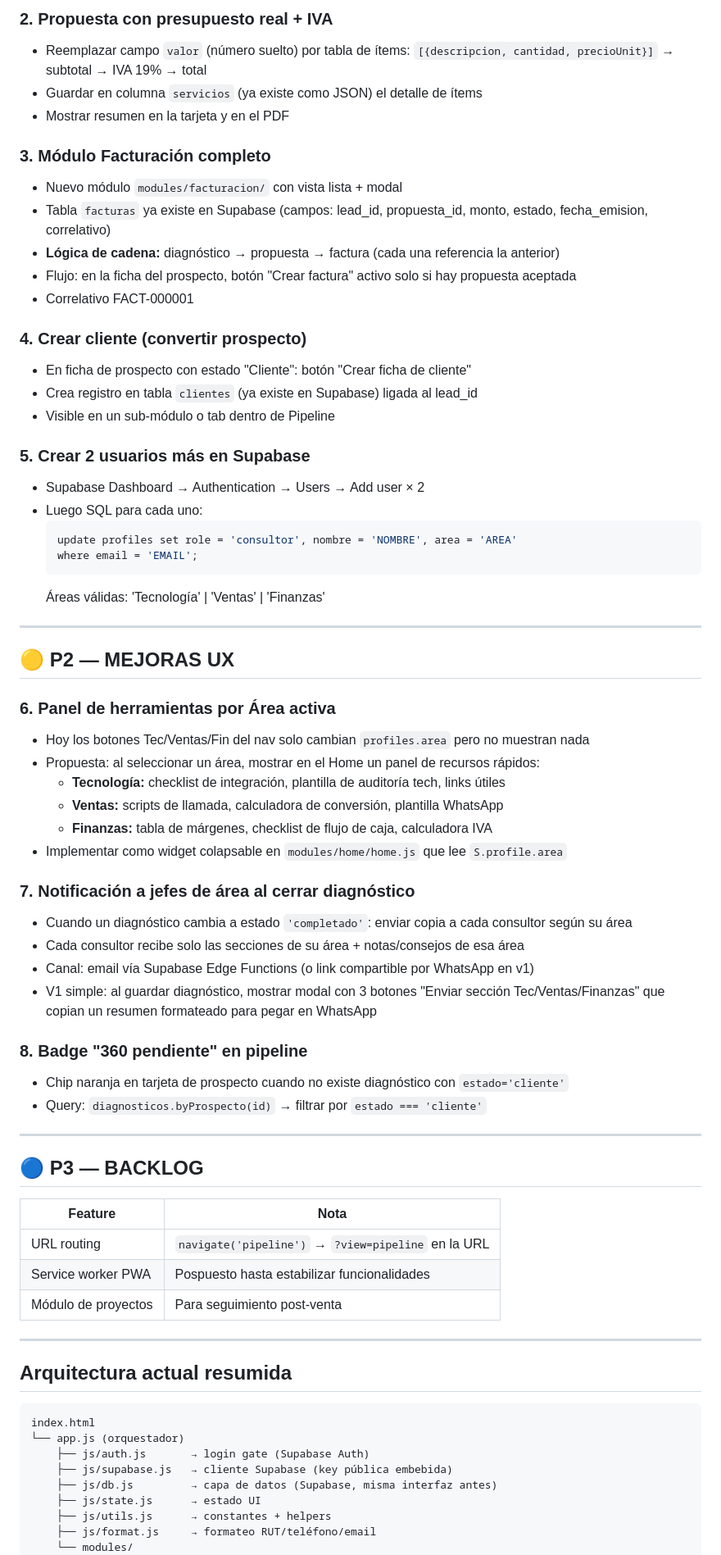
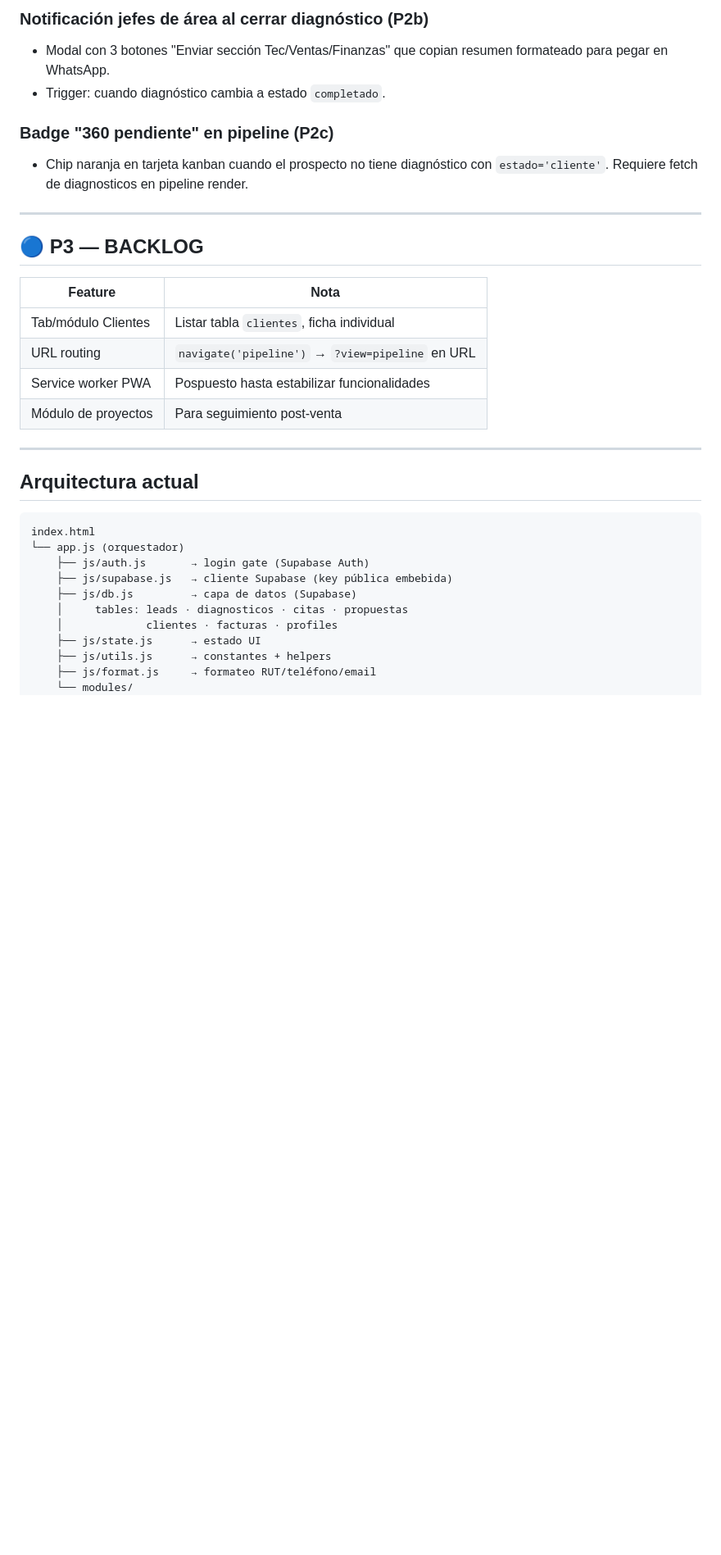
Before and after one commit to martinjacques225/TRIADA-CRM, a Markdown page: docs/HANDOFF.md, the part around one of its changes. Shown at 82% size. GitHub-like rendering; blank space fills up the shorter version.

````diff
--- a/docs/HANDOFF.md
+++ b/docs/HANDOFF.md
@@ -70,52 +85,12 @@ Fix: quitar el `+` (igual que se hizo en agenda.js línea 123).
 
-### 2. Propuesta con presupuesto real + IVA
-- Reemplazar campo `valor` (número suelto) por tabla de ítems:
-  `[{descripcion, cantidad, precioUnit}]` → subtotal → IVA 19% → total
-- Guardar en columna `servicios` (ya existe como JSON) el detalle de ítems
-- Mostrar resumen en la tarjeta y en el PDF
+### Notificación jefes de área al cerrar diagnóstico (P2b)
+- Modal con 3 botones "Enviar sección Tec/Ventas/Finanzas" que copian
+  resumen formateado para pegar en WhatsApp.
+- Trigger: cuando diagnóstico cambia a estado `completado`.
 
-### 3. Módulo Facturación completo
-- Nuevo módulo `modules/facturacion/` con vista lista + modal
-- Tabla `facturas` ya existe en Supabase (campos: lead_id, propuesta_id, monto, estado, fecha_emision, correlativo)
-- **Lógica de cadena:** diagnóstico → propuesta → factura (cada una referencia la anterior)
-- Flujo: en la ficha del prospecto, botón "Crear factura" activo solo si hay propuesta aceptada
-- Correlativo FACT-000001
-
-### 4. Crear cliente (convertir prospecto)
-- En ficha de prospecto con estado "Cliente": botón "Crear ficha de cliente"
-- Crea registro en tabla `clientes` (ya existe en Supabase) ligada al lead_id
-- Visible en un sub-módulo o tab dentro de Pipeline
-
-### 5. Crear 2 usuarios más en Supabase
-- Supabase Dashboard → Authentication → Users → Add user × 2
-- Luego SQL para cada uno:
-  ```sql
-  update profiles set role = 'consultor', nombre = 'NOMBRE', area = 'AREA'
-  where email = 'EMAIL';
-  ```
-  Áreas válidas: 'Tecnología' | 'Ventas' | 'Finanzas'
-
----
-
-## 🟡 P2 — MEJORAS UX
-
-### 6. Panel de herramientas por Área activa
-- Hoy los botones Tec/Ventas/Fin del nav solo cambian `profiles.area` pero no muestran nada
-- Propuesta: al seleccionar un área, mostrar en el Home un panel de recursos rápidos:
-  - **Tecnología:** checklist de integración, plantilla de auditoría tech, links útiles
-  - **Ventas:** scripts de llamada, calculadora de conversión, plantilla WhatsApp
-  - **Finanzas:** tabla de márgenes, checklist de flujo de caja, calculadora IVA
-- Implementar como widget colapsable en `modules/home/home.js` que lee `S.profile.area`
-
-### 7. Notificación a jefes de área al cerrar diagnóstico
-- Cuando un diagnóstico cambia a estado `'completado'`: enviar copia a cada consultor según su área
-- Cada consultor recibe solo las secciones de su área + notas/consejos de esa área
-- Canal: email vía Supabase Edge Functions (o link compartible por WhatsApp en v1)
-- V1 simple: al guardar diagnóstico, mostrar modal con 3 botones "Enviar sección Tec/Ventas/Finanzas" que copian un resumen formateado para pegar en WhatsApp
-
-### 8. Badge "360 pendiente" en pipeline
-- Chip naranja en tarjeta de prospecto cuando no existe diagnóstico con `estado='cliente'`
-- Query: `diagnosticos.byProspecto(id)` → filtrar por `estado === 'cliente'`
+### Badge "360 pendiente" en pipeline (P2c)
+- Chip naranja en tarjeta kanban cuando el prospecto no tiene diagnóstico
+  con `estado='cliente'`. Requiere fetch de diagnosticos en pipeline render.
 
 ---
 
@@ -123,20 +98,23 @@ Fix: quitar el `+` (igual que se hizo en agenda.js línea 123).
 
 | Feature | Nota |
 |---------|------|
-| URL routing | `navigate('pipeline')` → `?view=pipeline` en la URL |
+| Tab/módulo Clientes | Listar tabla `clientes`, ficha individual |
+| URL routing | `navigate('pipeline')` → `?view=pipeline` en URL |
 | Service worker PWA | Pospuesto hasta estabilizar funcionalidades |
 | Módulo de proyectos | Para seguimiento post-venta |
 
 ---
 
-## Arquitectura actual resumida
+## Arquitectura actual
 
 ```
 index.html
 └── app.js (orquestador)
     ├── js/auth.js       → login gate (Supabase Auth)
     ├── js/supabase.js   → cliente Supabase (key pública embebida)
-    ├── js/db.js         → capa de datos (Supabase, misma interfaz antes)
+    ├── js/db.js         → capa de datos (Supabase)
+    │     tables: leads · diagnosticos · citas · propuestas
+    │             clientes · facturas · profiles
     ├── js/state.js      → estado UI
     ├── js/utils.js      → constantes + helpers
     ├── js/format.js     → formateo RUT/teléfono/email
````
Also changed, not shown: other parts of docs/HANDOFF.md (+56 -38 lines).
